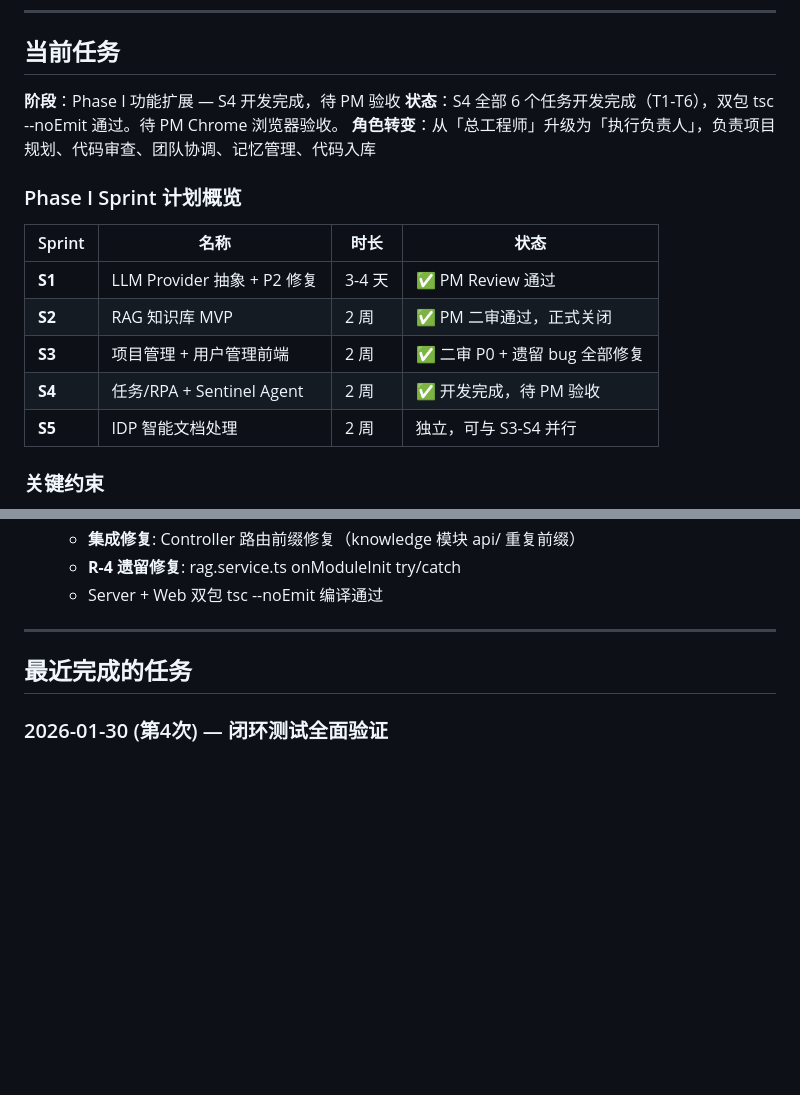
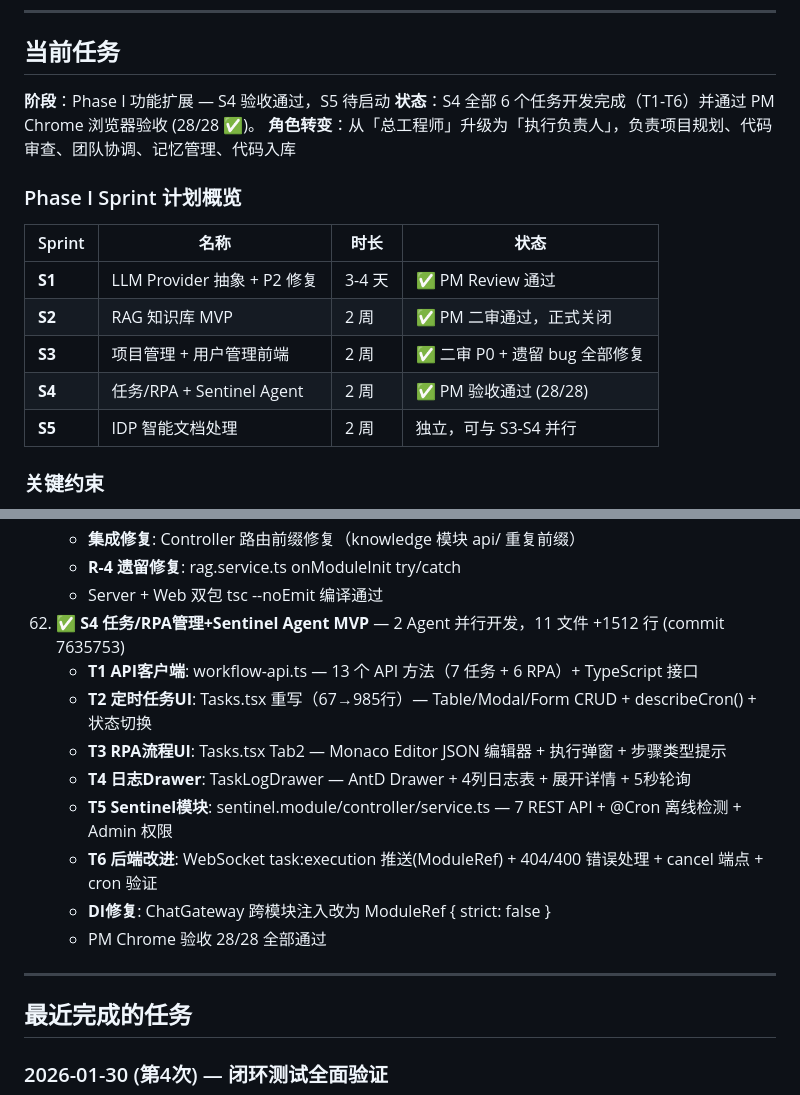
Before and after one commit to lsc0103/lsc-ai, a Markdown page: .claude/current-task.md, 2 parts joined by grey strips. Rendered like a GitHub page; blank space fills up the shorter version.

```diff
--- a/.claude/current-task.md
+++ b/.claude/current-task.md
@@ -7,8 +7,8 @@
 
 ## 当前任务
 
-**阶段**：Phase I 功能扩展 — S4 开发完成，待 PM 验收
-**状态**：S4 全部 6 个任务开发完成（T1-T6），双包 tsc --noEmit 通过。待 PM Chrome 浏览器验收。
+**阶段**：Phase I 功能扩展 — S4 验收通过，S5 待启动
+**状态**：S4 全部 6 个任务开发完成（T1-T6）并通过 PM Chrome 浏览器验收 (28/28 ✅)。
 **角色转变**：从「总工程师」升级为「执行负责人」，负责项目规划、代码审查、团队协调、记忆管理、代码入库
 
 ### Phase I Sprint 计划概览
@@ -18,7 +18,7 @@
 | **S1** | LLM Provider 抽象 + P2 修复 | 3-4 天 | ✅ PM Review 通过 |
 | **S2** | RAG 知识库 MVP | 2 周 | ✅ PM 二审通过，正式关闭 |
 | **S3** | 项目管理 + 用户管理前端 | 2 周 | ✅ 二审 P0 + 遗留 bug 全部修复 |
-| **S4** | 任务/RPA + Sentinel Agent | 2 周 | ✅ 开发完成，待 PM 验收 |
+| **S4** | 任务/RPA + Sentinel Agent | 2 周 | ✅ PM 验收通过 (28/28) |
 | **S5** | IDP 智能文档处理 | 2 周 | 独立，可与 S3-S4 并行 |
 
 ### 关键约束
@@ -317,6 +317,15 @@ e2e/
     - **集成修复**: Controller 路由前缀修复（knowledge 模块 api/ 重复前缀）
     - **R-4 遗留修复**: rag.service.ts onModuleInit try/catch
     - Server + Web 双包 tsc --noEmit 编译通过
+62. ✅ **S4 任务/RPA管理+Sentinel Agent MVP** — 2 Agent 并行开发，11 文件 +1512 行 (commit 7635753)
+    - **T1 API客户端**: workflow-api.ts — 13 个 API 方法（7 任务 + 6 RPA）+ TypeScript 接口
+    - **T2 定时任务UI**: Tasks.tsx 重写（67→985行）— Table/Modal/Form CRUD + describeCron() + 状态切换
+    - **T3 RPA流程UI**: Tasks.tsx Tab2 — Monaco Editor JSON 编辑器 + 执行弹窗 + 步骤类型提示
+    - **T4 日志Drawer**: TaskLogDrawer — AntD Drawer + 4列日志表 + 展开详情 + 5秒轮询
+    - **T5 Sentinel模块**: sentinel.module/controller/service.ts — 7 REST API + @Cron 离线检测 + Admin 权限
+    - **T6 后端改进**: WebSocket task:execution 推送(ModuleRef) + 404/400 错误处理 + cancel 端点 + cron 验证
+    - **DI修复**: ChatGateway 跨模块注入改为 ModuleRef { strict: false }
+    - PM Chrome 验收 28/28 全部通过
 
 ---
 
```
Also changed, not shown: .claude/dev-log.md (+41 -0 lines), CLAUDE.md (+2 -2 lines).
